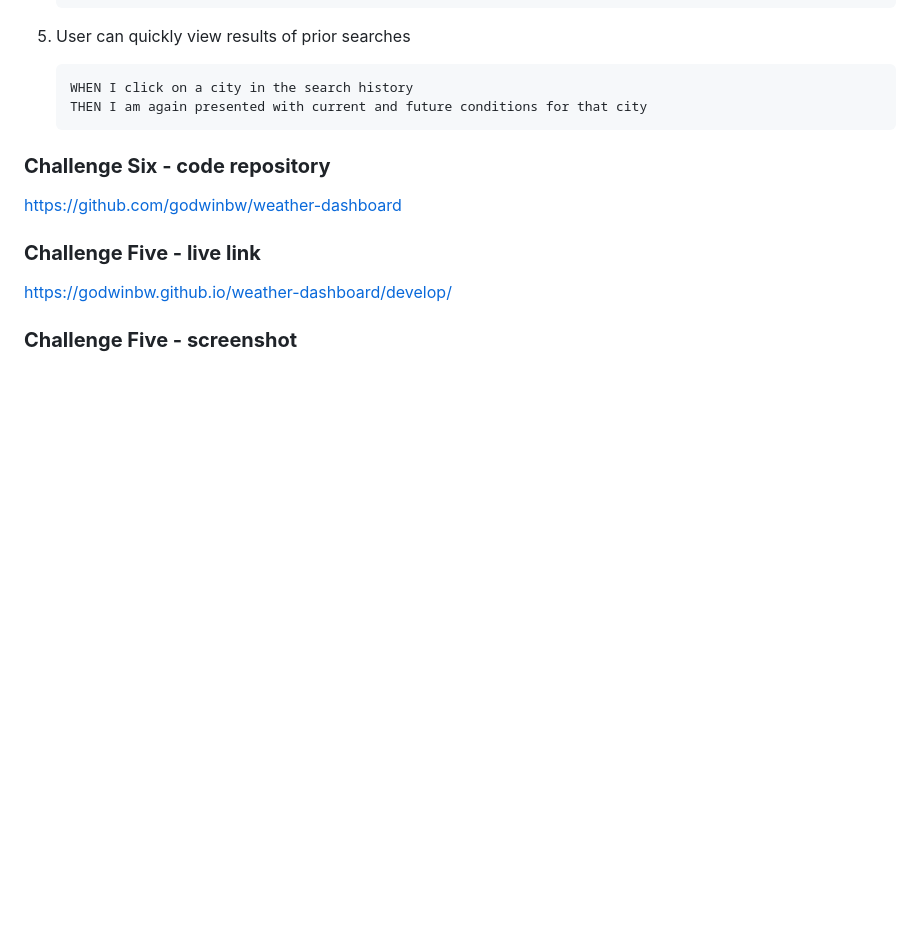
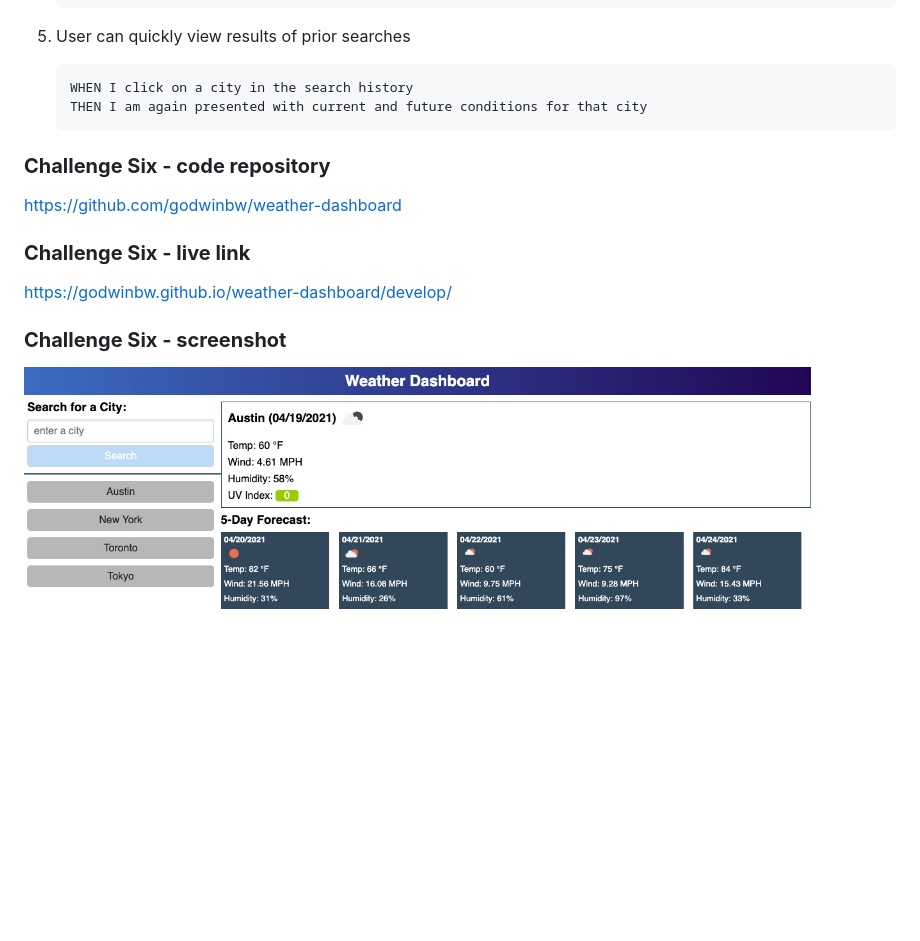
Before and after one commit to godwinbw/weather-dashboard, a Markdown page: README.md, the part around the change. Drawn GitHub-style; pictures changed too: challenge_6_screenshot.png (added); blank space fills up the shorter version.

```diff
--- a/README.md
+++ b/README.md
@@ -41,12 +41,10 @@
 
 <https://github.com/godwinbw/weather-dashboard>
 
-### **Challenge Five - live link**
+### **Challenge Six - live link**
 
 <https://godwinbw.github.io/weather-dashboard/develop/>
 
-### **Challenge Five - screenshot**
+### **Challenge Six - screenshot**
 
-<!--
-<img src="./challenge_5_screenshot.png" style="width: 50%; height=auto;">
--->
+<img src="./challenge_6_screenshot.png" style="width: 50%; height=auto;">
```
